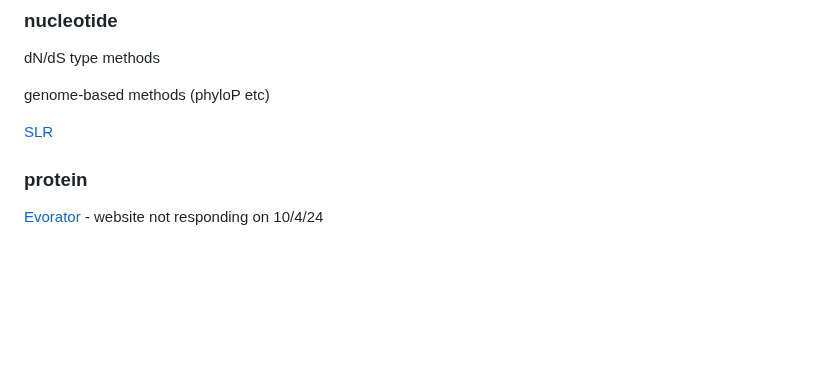
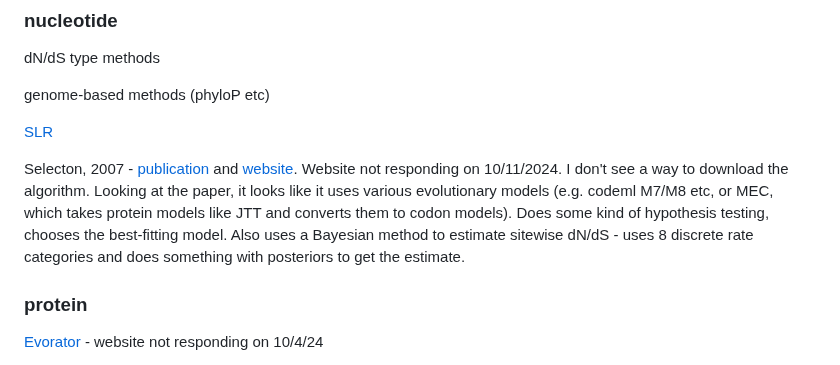
Before and after one commit to jayoung/MalikLab_bioinformaticsResources, a Markdown page: notes/bioinformatics_tools_not_curated.md, the part around the change. Rendered like a GitHub page; blank space fills up the shorter version.

Commit message:
selecton notes

```diff
--- a/notes/bioinformatics_tools_not_curated.md
+++ b/notes/bioinformatics_tools_not_curated.md
@@ -171,6 +171,8 @@ genome-based methods (phyloP etc)
 
 [SLR](https://www.ebi.ac.uk/research/goldman/software/slr/)
 
+Selecton, 2007 - [publication](https://pubmed.ncbi.nlm.nih.gov/17586822/) and [website](http://selecton.bioinfo.tau.ac.il). Website not responding on 10/11/2024. I don't see a way to download the algorithm. Looking at the paper, it looks like it uses various evolutionary models (e.g. codeml M7/M8 etc, or MEC, which takes protein models like JTT and converts them to codon models). Does some kind of hypothesis testing, chooses the best-fitting model.  Also uses a Bayesian method to estimate sitewise dN/dS - uses 8 discrete rate categories and does something with posteriors to get the estimate.
+
 ### protein
 
 [Evorator](https://evorator.tau.ac.il) - website not responding on 10/4/24
```
